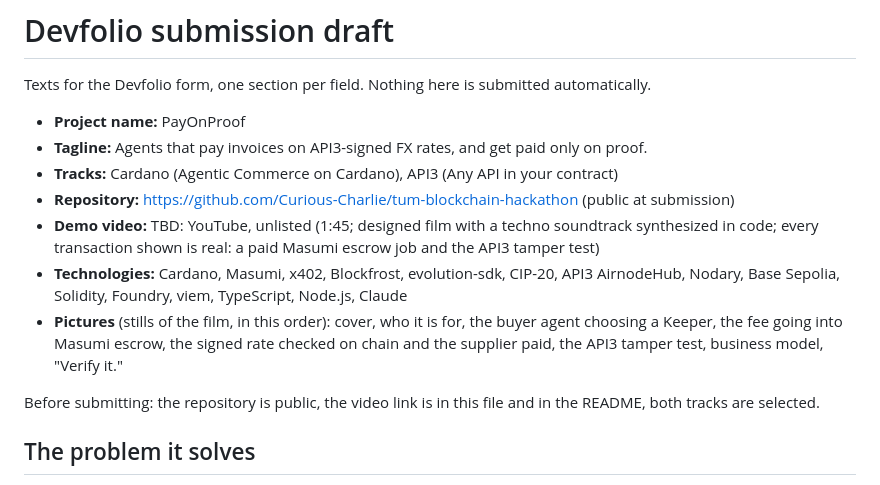
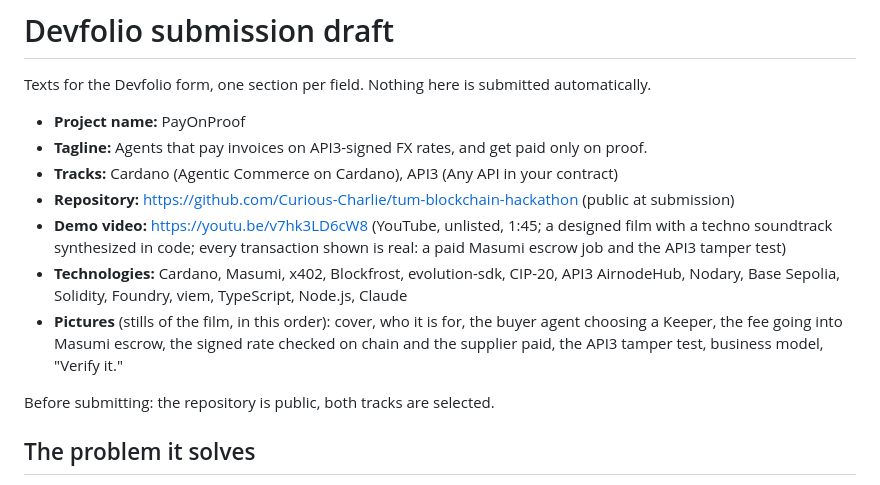
Before and after one commit to Curious-Charlie/tum-blockchain-hackathon, a Markdown page: docs/SUBMISSION.md, the part around the change. GitHub-like rendering.

```diff
--- a/docs/SUBMISSION.md
+++ b/docs/SUBMISSION.md
@@ -6,11 +6,11 @@ Texts for the Devfolio form, one section per field. Nothing here is submitted au
 - **Tagline:** Agents that pay invoices on API3-signed FX rates, and get paid only on proof.
 - **Tracks:** Cardano (Agentic Commerce on Cardano), API3 (Any API in your contract)
 - **Repository:** https://github.com/Curious-Charlie/tum-blockchain-hackathon (public at submission)
-- **Demo video:** TBD: YouTube, unlisted (1:45; designed film with a techno soundtrack synthesized in code; every transaction shown is real: a paid Masumi escrow job and the API3 tamper test)
+- **Demo video:** https://youtu.be/v7hk3LD6cW8 (YouTube, unlisted, 1:45; a designed film with a techno soundtrack synthesized in code; every transaction shown is real: a paid Masumi escrow job and the API3 tamper test)
 - **Technologies:** Cardano, Masumi, x402, Blockfrost, evolution-sdk, CIP-20, API3 AirnodeHub, Nodary, Base Sepolia, Solidity, Foundry, viem, TypeScript, Node.js, Claude
 - **Pictures** (stills of the film, in this order): cover, who it is for, the buyer agent choosing a Keeper, the fee going into Masumi escrow, the signed rate checked on chain and the supplier paid, the API3 tamper test, business model, "Verify it."
 
-Before submitting: the repository is public, the video link is in this file and in the README, both tracks are selected.
+Before submitting: the repository is public, both tracks are selected.
 
 ## The problem it solves
 
```
Also changed, not shown: README.md (+1 -1 lines).
